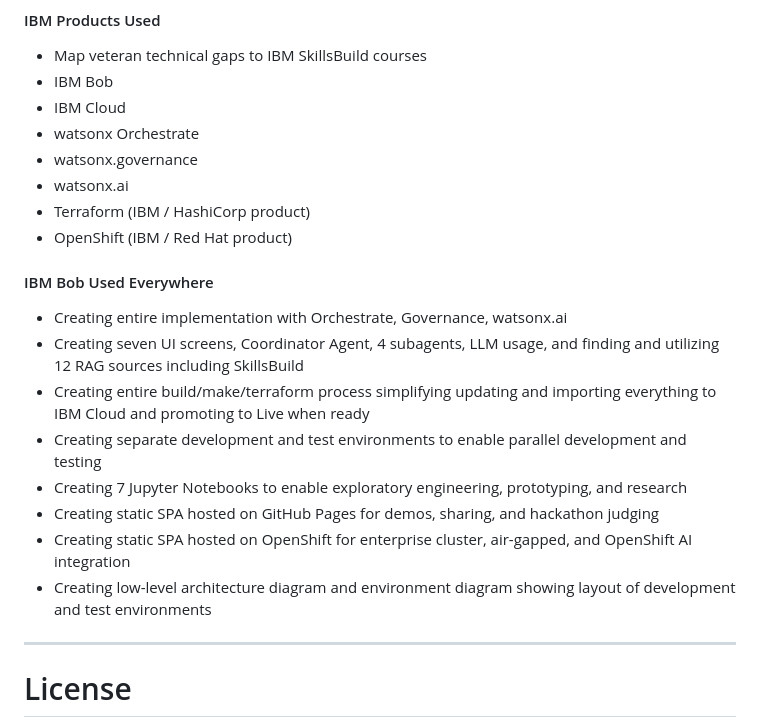
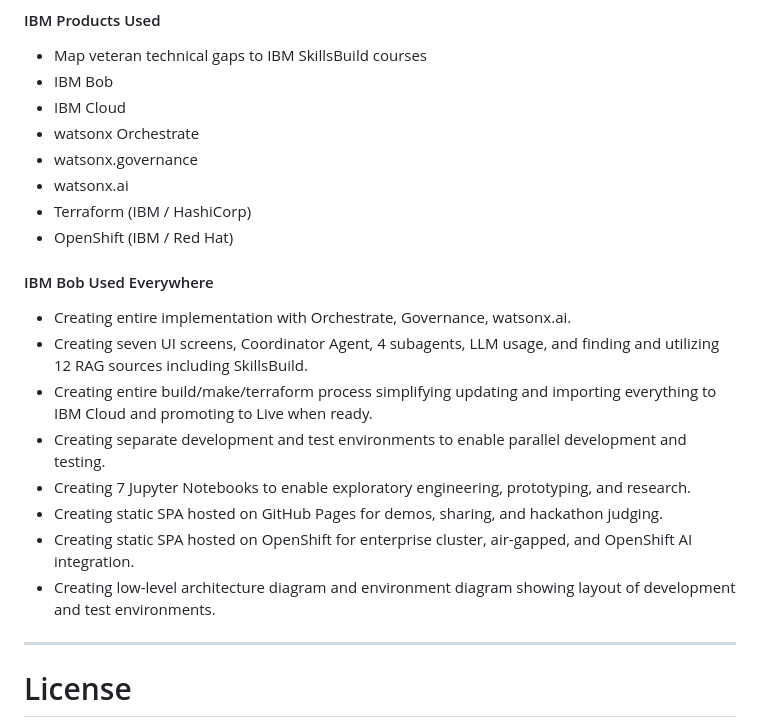
Before and after one commit to jaywarfield/golden-gate-glory, a Markdown page: docs/overview.md, the part around the change. Drawn GitHub-style.

```diff
--- a/docs/overview.md
+++ b/docs/overview.md
@@ -30,19 +30,19 @@ AI is not better than humans at judgment, but AI is better at consistent, tracea
 - watsonx Orchestrate
 - watsonx.governance
 - watsonx.ai
-- Terraform (IBM / HashiCorp product)
-- OpenShift (IBM / Red Hat product)
+- Terraform (IBM / HashiCorp)
+- OpenShift (IBM / Red Hat)
 
 #### IBM Bob Used Everywhere
 
-- Creating entire implementation with Orchestrate, Governance, watsonx.ai
-- Creating seven UI screens, Coordinator Agent, 4 subagents, LLM usage, and finding and utilizing 12 RAG sources including SkillsBuild
-- Creating entire build/make/terraform process simplifying updating and importing everything to IBM Cloud and promoting to Live when ready
-- Creating separate development and test environments to enable parallel development and testing
-- Creating 7 Jupyter Notebooks to enable exploratory engineering, prototyping, and research
-- Creating static SPA hosted on GitHub Pages for demos, sharing, and hackathon judging
-- Creating static SPA hosted on OpenShift for enterprise cluster, air-gapped, and OpenShift AI integration
-- Creating low-level architecture diagram and environment diagram showing layout of development and test environments
+- Creating entire implementation with Orchestrate, Governance, watsonx.ai.
+- Creating seven UI screens, Coordinator Agent, 4 subagents, LLM usage, and finding and utilizing 12 RAG sources including SkillsBuild.
+- Creating entire build/make/terraform process simplifying updating and importing everything to IBM Cloud and promoting to Live when ready.
+- Creating separate development and test environments to enable parallel development and testing.
+- Creating 7 Jupyter Notebooks to enable exploratory engineering, prototyping, and research.
+- Creating static SPA hosted on GitHub Pages for demos, sharing, and hackathon judging.
+- Creating static SPA hosted on OpenShift for enterprise cluster, air-gapped, and OpenShift AI integration.
+- Creating low-level architecture diagram and environment diagram showing layout of development and test environments.
 
 ---
 
```
